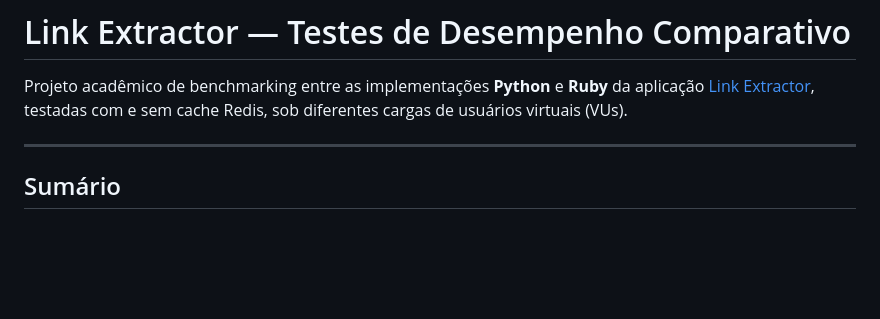
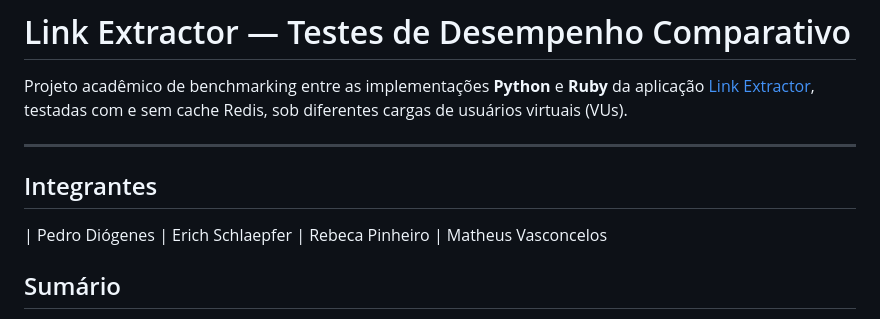
Before and after one commit to PDiogenesh/NaborTRAB4, a Markdown page: README.md, the part around the change. Drawn GitHub-style; blank space fills up the shorter version.

```diff
--- a/README.md
+++ b/README.md
@@ -3,6 +3,12 @@
 Projeto acadêmico de benchmarking entre as implementações **Python** e **Ruby** da aplicação [Link Extractor](https://training.play-with-docker.com/microservice-orchestration/), testadas com e sem cache Redis, sob diferentes cargas de usuários virtuais (VUs).
 
 ---
+## Integrantes
+| Pedro Diógenes
+| Erich Schlaepfer
+| Rebeca Pinheiro
+| Matheus Vasconcelos
+
 
 ## Sumário
 
```
